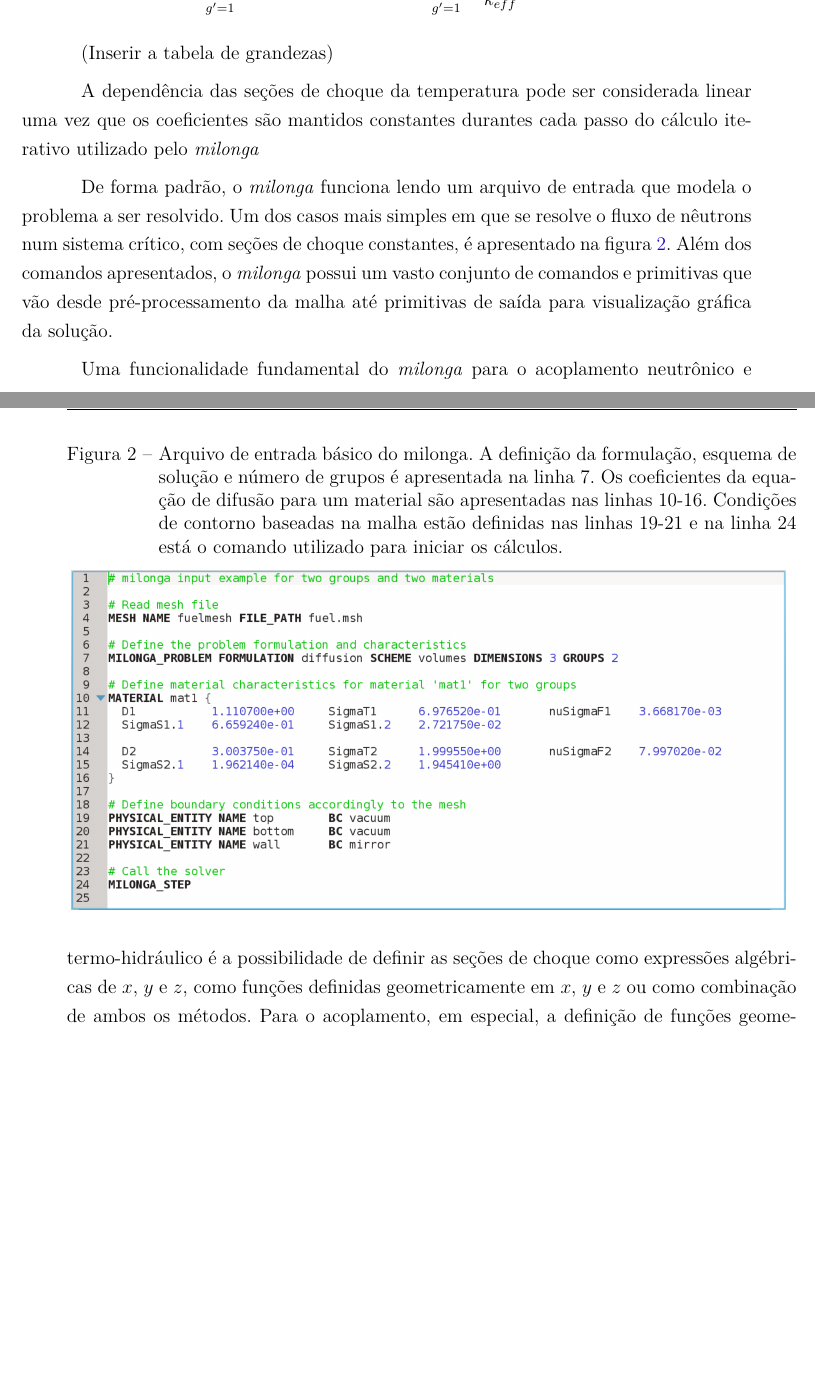
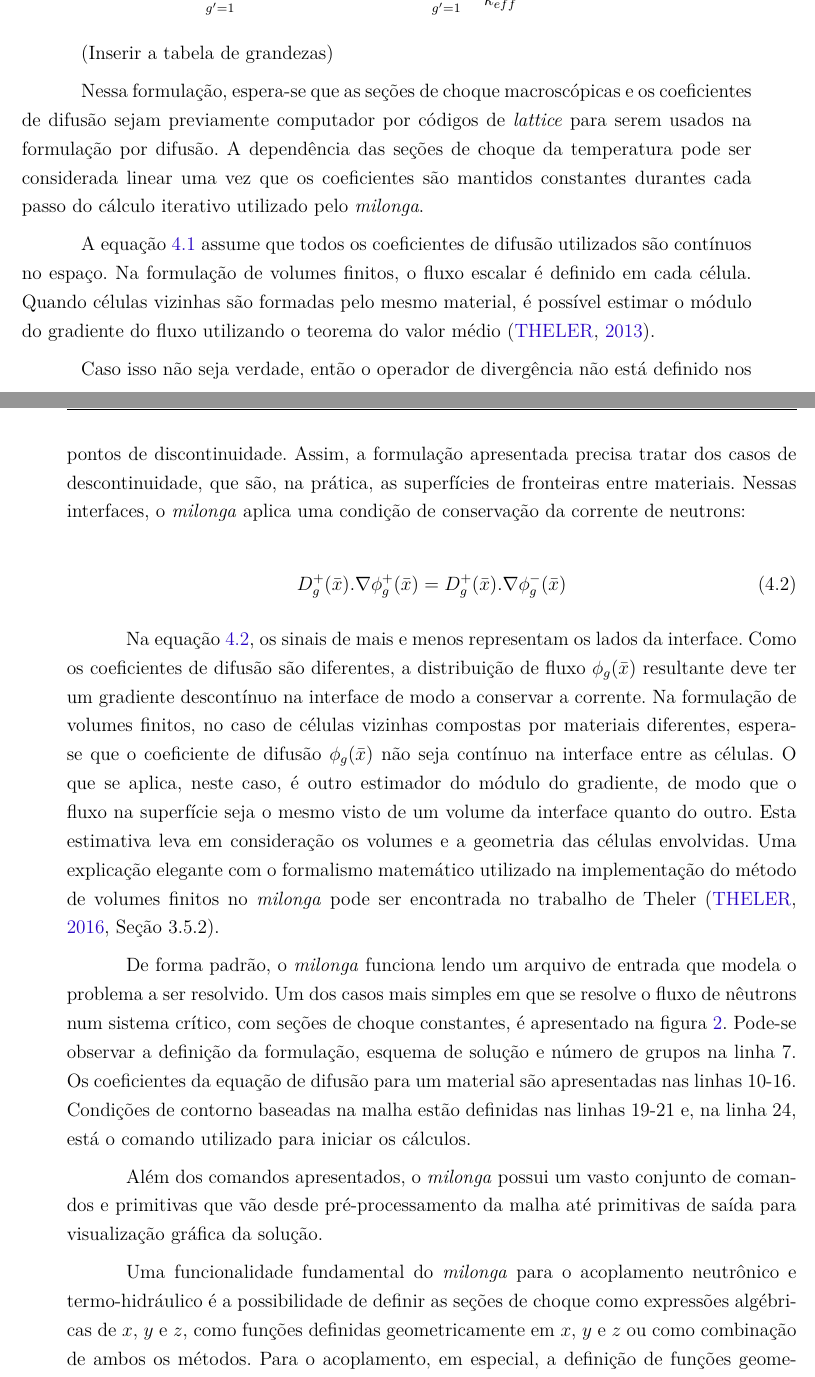
Before and after one commit to vitorvas/textofinal, a LaTeX thesis (tese.tex, which reads metodologia.tex): two parts of pages 48 and 49 of 83 before the commit and two parts of pages 48 and 49 of 85 after it, joined at a grey line, cut so that both start at the same text, the shorter picture padded with empty space. Compiled offline with pdfLaTeX.

Commit message:
Inclusões variadas.
Figura das potências não-acopladas.

```diff
--- a/metodologia.tex
+++ b/metodologia.tex
@@ -323,23 +323,89 @@ para $G$ grupos:
 
 (Inserir a tabela de grandezas)
 
+% -----------------------------------------------------
+% Adicionado depois da conversa com a Cláubia dia 24/11
+% -----------------------------------------------------
+Nessa formulação, espera-se que as seções de choque macroscópicas e os coeficientes de difusão sejam
+previamente computador por códigos de \textit{lattice} para serem usados na formulação por difusão.
 A dependência das seções de choque da temperatura pode ser considerada linear uma vez que
 os coeficientes são mantidos constantes durantes cada passo do cálculo iterativo utilizado
-pelo \textit{milonga}
+pelo \textit{milonga}.
+
+A equação \ref{eq:difusao} assume que todos os coeficientes de difusão utilizados são
+contínuos no espaço. Na formulação de volumes finitos,
+o fluxo escalar é definido em cada célula. Quando células vizinhas são formadas
+pelo mesmo material, é possível estimar o módulo do gradiente do fluxo
+utilizando o teorema do valor médio \cite{Theler2013b}.
+
+Caso isso não seja verdade, então o operador de divergência não
+está definido nos pontos de discontinuidade. Assim, a formulação apresentada precisa tratar
+dos casos de descontinuidade, que são, na prática, as superfícies de fronteiras entre
+materiais. Nessas interfaces, o \textit{milonga} aplica uma condição de
+conservação da corrente de neutrons:
+
+\begin{equation}
+  \label{eq:corrente}
+  D_g^+(\bar{x}).\nabla \phi_g^+(\bar{x})=D_g^+(\bar{x}).\nabla \phi_g^-(\bar{x})
+  \end{equation}
+
+Na equação \ref{eq:corrente}, os sinais de mais e menos representam os lados da
+interface. Como os coeficientes de difusão são diferentes, a distribuição de
+fluxo $\phi_g(\bar{x})$ resultante deve ter um gradiente descontínuo na
+interface de modo a conservar a corrente. Na formulação de volumes finitos,
+no caso de células vizinhas compostas por materiais diferentes, espera-se que
+o coeficiente de difusão $\phi_g(\bar{x})$ não seja contínuo na interface
+entre as células. O que se aplica, neste caso, é outro estimador do módulo
+do gradiente, de modo que o fluxo na superfície seja o mesmo visto de um volume
+da interface quanto do outro. Esta estimativa leva em consideração os volumes e
+a geometria das células envolvidas. Uma explicação elegante com o formalismo
+matemático utilizado na implementação do método de volumes finitos no
+\textit{milonga} pode ser encontrada no trabalho de Theler \cite[Seção 3.5.2]{Theler2016}.
+
+
+%Com base na corrente, é implementada
+%uma condição de contorno de \textit{albedo}. Sendo as correntes em cada lado
+%da interface, respectivamente,
+
+%\begin{equation}
+%  \label{eq:corrente-albedo+}
+%  J_g^+(\bar{x})=D_g^+(\bar{x}).\nabla \phi_g^+(\bar{x})
+%\end{equation}
+
+%\begin{equation}
+%  \label{eq:corrente-albedo-}
+%  J_g^-(\bar{x})=D_g^-(\bar{x}).\nabla \phi_g^-(\bar{x})
+%\end{equation}
+
+%O albedo em $(\bar{x})$ é definido pela relação
+
+%\begin{equation}
+%  \label{eq:albedo}
+%\beta_g(\bar{x})=\frac{J_g^-(\bar{x})}{J_g^+(\bar{x})}
+%\end{equation}
+
+%Com base no \textit{albedo}, é implementada uma condição de contorno capaz de lidar
+%com a descontinuidade entre regiões com diferentes propriedades. A implementação
+%das condições de contorno, bem como detalhes das formulações de volumes e elementos
+%finitos utilizados no milonga são elegantemente explicados por Theler \cite{Theler2013b}.
+%Detalhes sobre a continuidade de condições de contorno e a suas formas de implementação
+%na equação de difusão em estado estacionário são cuidadosamente apresentados por Hébert
+%\cite{Hebert2009}.
 
 De forma padrão, o \textit{milonga} funciona lendo um arquivo de entrada que modela o
 problema a ser resolvido. Um dos casos mais simples em que se resolve o fluxo de nêutrons
 num sistema crítico, com seções de choque constantes, é apresentado na figura \ref{fig:inputmilonga}.
+Pode-se observar a definição da formulação, esquema de solução e número de grupos na linha 7.
+Os coeficientes da equação de difusão para um material são apresentadas nas linhas 10-16.
+Condições de contorno baseadas na malha estão definidas nas linhas 19-21 e, na linha 24,
+está o comando utilizado para iniciar os cálculos.
+
 Além dos comandos apresentados, o \textit{milonga} possui um vasto conjunto de comandos e primitivas
 que vão desde pré-processamento da malha até primitivas de saída para visualização gráfica da
 solução.
 
 \begin{figure}[htb]
-  \caption{Arquivo de entrada básico do milonga. A definição da formulação,
-    esquema de solução e número de grupos é apresentada na linha 7. Os coeficientes
-    da equação de difusão para um material são apresentadas nas linhas 10-16.
-    Condições de contorno baseadas na malha estão definidas nas linhas 19-21 e na linha 24
-  está o comando utilizado para iniciar os cálculos.}
+  \caption{Arquivo de entrada básico do milonga. }
   \centering\includegraphics[scale=0.19]{figuras/milonga_example2.png}
   \label{fig:inputmilonga}
 %  \legend{Fonte: autor}
```
Also changed, not shown: aplicacao.tex (+2 -0 lines), tese.bib (+19 -0 lines), tese.tex (+9 -2 lines), figuras/Q_fuel_all_NC.png (added), metodologia.tex (23 more changed lines).
